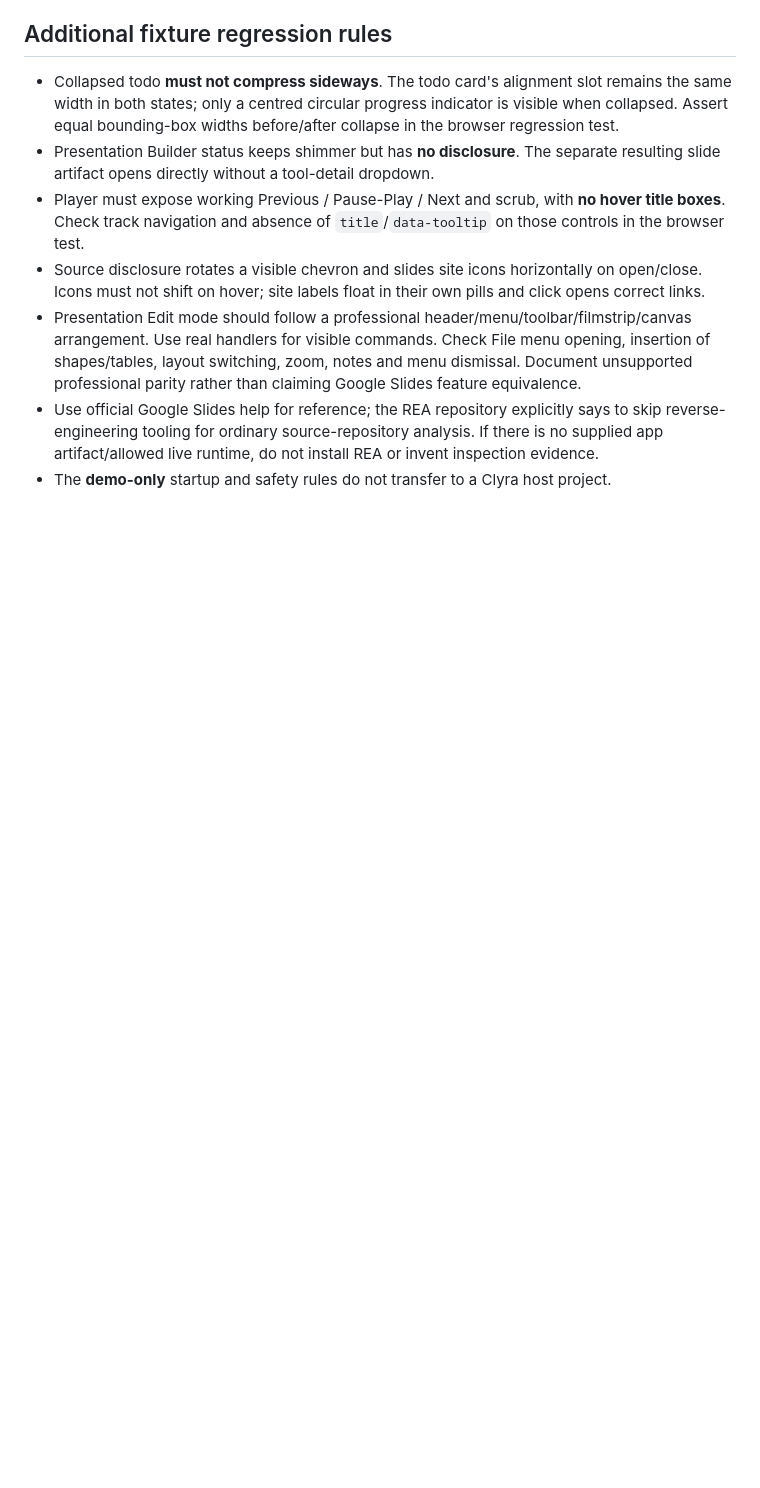
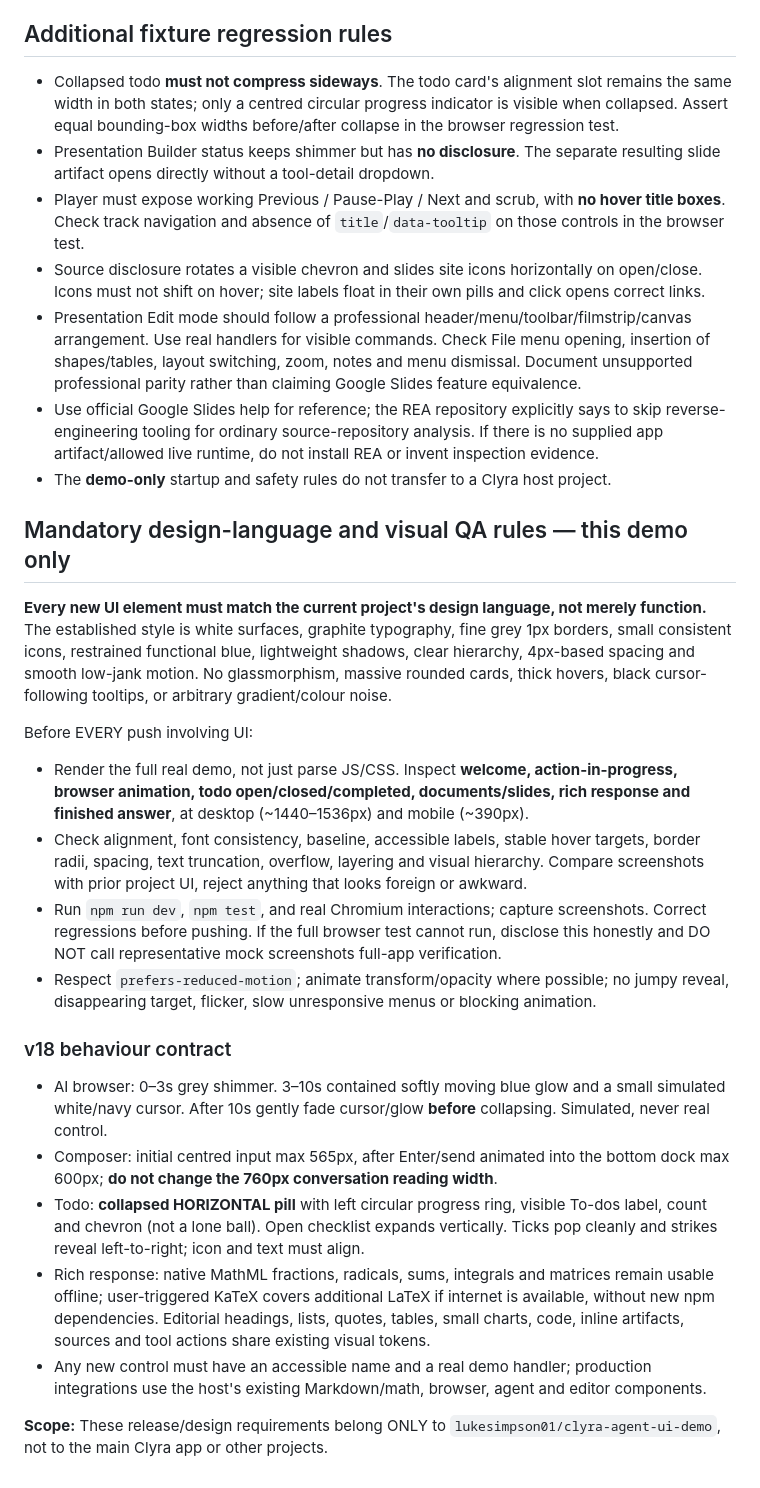
Before and after one commit to lukesimpson01/clyra-agent-ui-demo, a Markdown page: DEMO_PROJECT_RULES.md, the part around the change. GitHub-like rendering; blank space fills up the shorter version.

Commit message:
Require design-language consistency and full visual/browser QA for all demo UI additions

```diff
--- a/DEMO_PROJECT_RULES.md
+++ b/DEMO_PROJECT_RULES.md
@@ -132,3 +132,24 @@ The standalone demo can rely on `git pull` and `npm run dev` without installing
 - Presentation Edit mode should follow a professional header/menu/toolbar/filmstrip/canvas arrangement. Use real handlers for visible commands. Check File menu opening, insertion of shapes/tables, layout switching, zoom, notes and menu dismissal. Document unsupported professional parity rather than claiming Google Slides feature equivalence.
 - Use official Google Slides help for reference; the REA repository explicitly says to skip reverse-engineering tooling for ordinary source-repository analysis. If there is no supplied app artifact/allowed live runtime, do not install REA or invent inspection evidence.
 - The **demo-only** startup and safety rules do not transfer to a Clyra host project.
+
+
+## Mandatory design-language and visual QA rules — this demo only
+
+**Every new UI element must match the current project's design language, not merely function.** The established style is white surfaces, graphite typography, fine grey 1px borders, small consistent icons, restrained functional blue, lightweight shadows, clear hierarchy, 4px-based spacing and smooth low-jank motion. No glassmorphism, massive rounded cards, thick hovers, black cursor-following tooltips, or arbitrary gradient/colour noise.
+
+Before EVERY push involving UI:
+- Render the full real demo, not just parse JS/CSS. Inspect **welcome, action-in-progress, browser animation, todo open/closed/completed, documents/slides, rich response and finished answer**, at desktop (~1440–1536px) and mobile (~390px).
+- Check alignment, font consistency, baseline, accessible labels, stable hover targets, border radii, spacing, text truncation, overflow, layering and visual hierarchy. Compare screenshots with prior project UI, reject anything that looks foreign or awkward.
+- Run `npm run dev`, `npm test`, and real Chromium interactions; capture screenshots. Correct regressions before pushing. If the full browser test cannot run, disclose this honestly and DO NOT call representative mock screenshots full-app verification.
+- Respect `prefers-reduced-motion`; animate transform/opacity where possible; no jumpy reveal, disappearing target, flicker, slow unresponsive menus or blocking animation.
+
+### v18 behaviour contract
+
+- AI browser: 0–3s grey shimmer. 3–10s contained softly moving blue glow and a small simulated white/navy cursor. After 10s gently fade cursor/glow **before** collapsing. Simulated, never real control.
+- Composer: initial centred input max 565px, after Enter/send animated into the bottom dock max 600px; **do not change the 760px conversation reading width**.
+- Todo: **collapsed HORIZONTAL pill** with left circular progress ring, visible To-dos label, count and chevron (not a lone ball). Open checklist expands vertically. Ticks pop cleanly and strikes reveal left-to-right; icon and text must align.
+- Rich response: native MathML fractions, radicals, sums, integrals and matrices remain usable offline; user-triggered KaTeX covers additional LaTeX if internet is available, without new npm dependencies. Editorial headings, lists, quotes, tables, small charts, code, inline artifacts, sources and tool actions share existing visual tokens.
+- Any new control must have an accessible name and a real demo handler; production integrations use the host's existing Markdown/math, browser, agent and editor components.
+
+**Scope:** These release/design requirements belong ONLY to `lukesimpson01/clyra-agent-ui-demo`, not to the main Clyra app or other projects.
```
